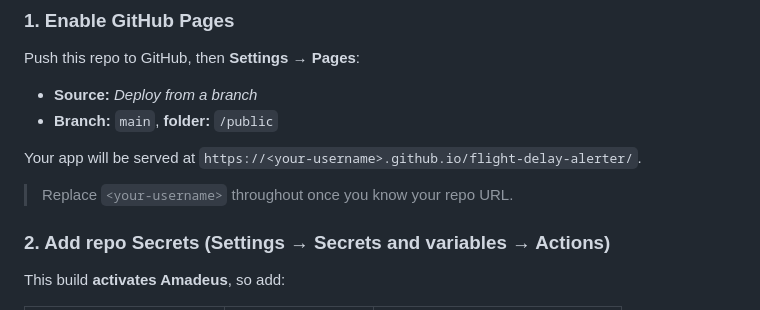
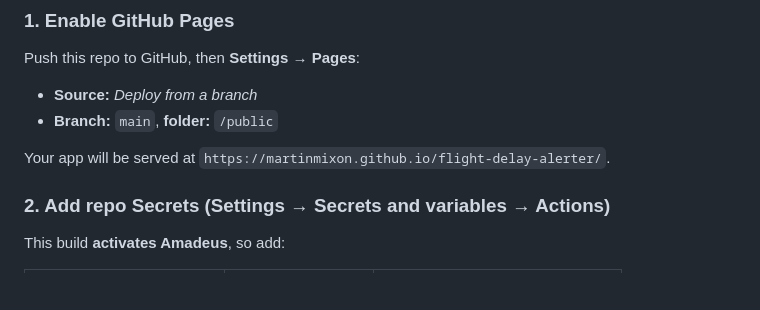
Before and after one commit to martinmixon/flight-delay-alerter, a Markdown page: README.md, the part around the change. GitHub-like rendering; blank space fills up the shorter version.

Commit message:
docs: set Pages URL to martinmixon.github.io
Co-Authored-By: Claude Opus 4.8 <noreply@anthropic.com>

```diff
--- a/README.md
+++ b/README.md
@@ -43,8 +43,7 @@ Push this repo to GitHub, then **Settings → Pages**:
 - **Source:** *Deploy from a branch*
 - **Branch:** `main`, **folder:** `/public`
 
-Your app will be served at `https://<your-username>.github.io/flight-delay-alerter/`.
-> Replace `<your-username>` throughout once you know your repo URL.
+Your app will be served at `https://martinmixon.github.io/flight-delay-alerter/`.
 
 ### 2. Add repo Secrets (Settings → Secrets and variables → Actions)
 This build **activates Amadeus**, so add:
```
